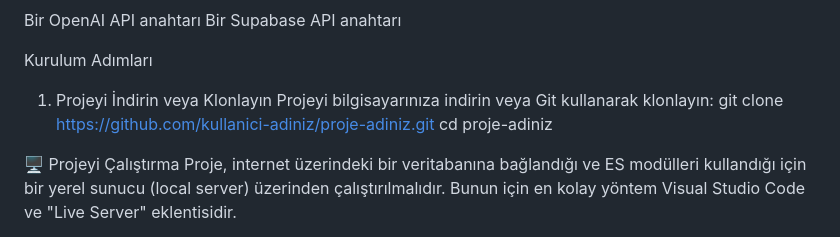
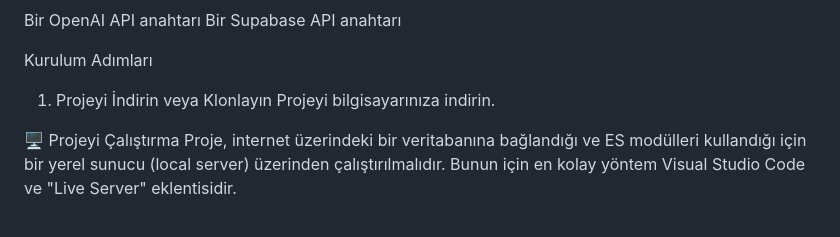
Before and after one commit to kocabiyik703/INVESTA, a Markdown page: README.md, the part around the change. Rendered like a GitHub page.

```diff
--- a/README.md
+++ b/README.md
@@ -63,9 +63,7 @@ Bir Supabase API anahtarı
 
 Kurulum Adımları
 1. Projeyi İndirin veya Klonlayın
-Projeyi bilgisayarınıza indirin veya Git kullanarak klonlayın:
-git clone https://github.com/kullanici-adiniz/proje-adiniz.git
-cd proje-adiniz
+Projeyi bilgisayarınıza indirin.
 
 🖥️ Projeyi Çalıştırma
 Proje, internet üzerindeki bir veritabanına bağlandığı ve ES modülleri kullandığı için bir yerel sunucu (local server) üzerinden çalıştırılmalıdır. Bunun için en kolay yöntem Visual Studio Code ve "Live Server" eklentisidir.
```
